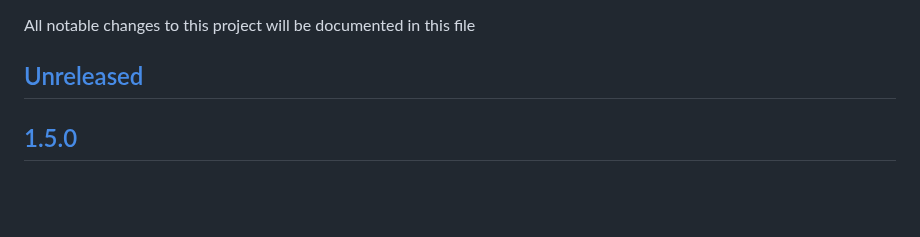
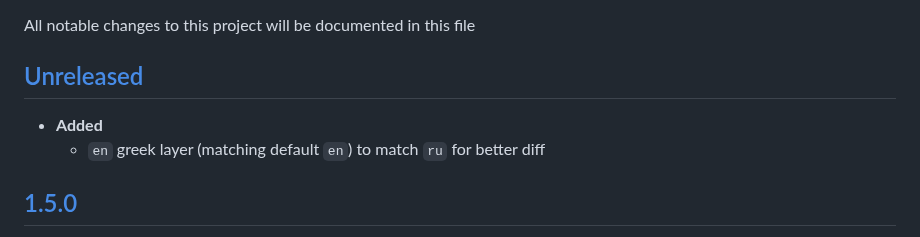
Before and after one commit to eugenesvk/kbdLayout-Mac, a Markdown page: Changelog.md, the part around the change. Drawn GitHub-style; blank space fills up the shorter version.

Commit message:
📝 update Changelog

```diff
--- a/Changelog.md
+++ b/Changelog.md
@@ -21,6 +21,9 @@ All notable changes to this project will be documented in this file
   <!-- - __Security__ -->
    <!-- + :lock: ??? -->
    <!-- vulnerabilities -->
+
+  - __Added__
+    + `en` greek layer (matching default `en`) to match `ru` for better diff
 
   [1.5.0]: https://github.com/eugenesvk/kbdLayout-Mac/releases/tag/1.5.0
 ## [1.5.0]
```
